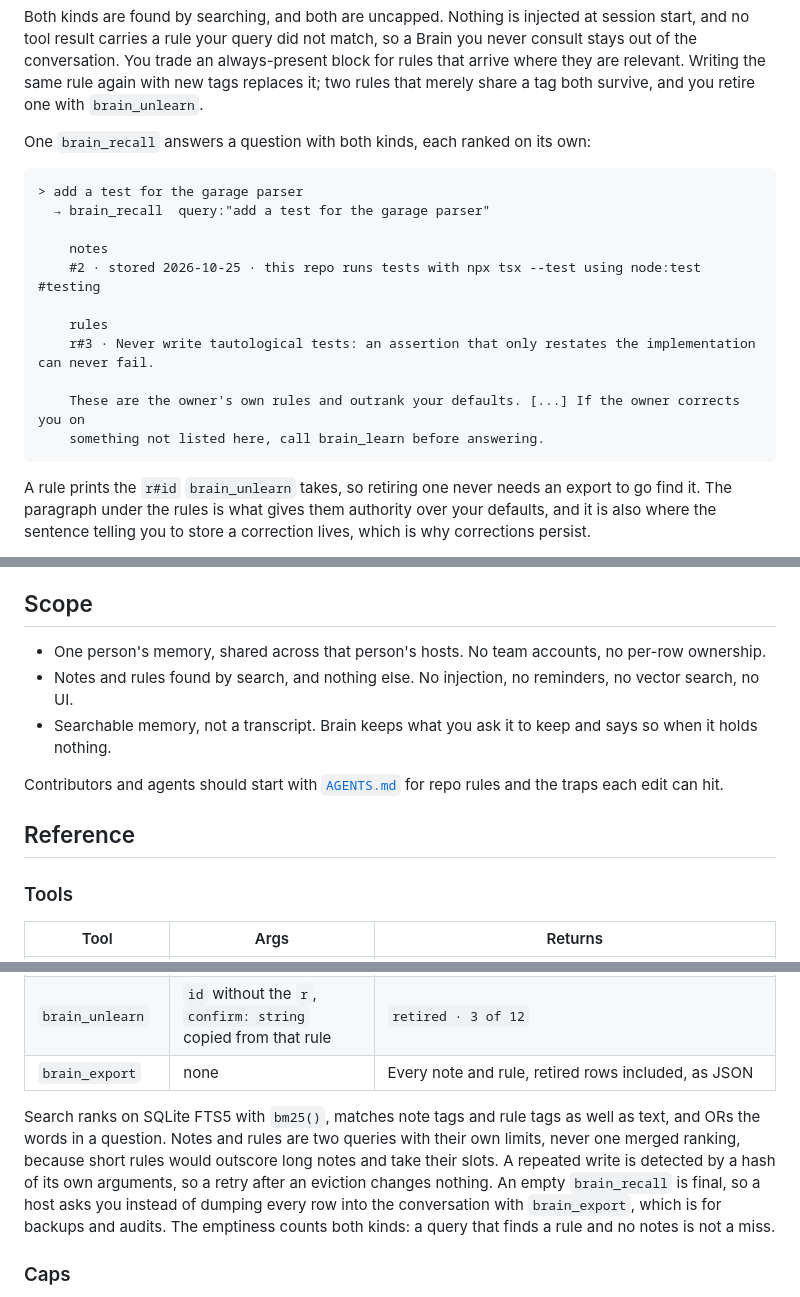
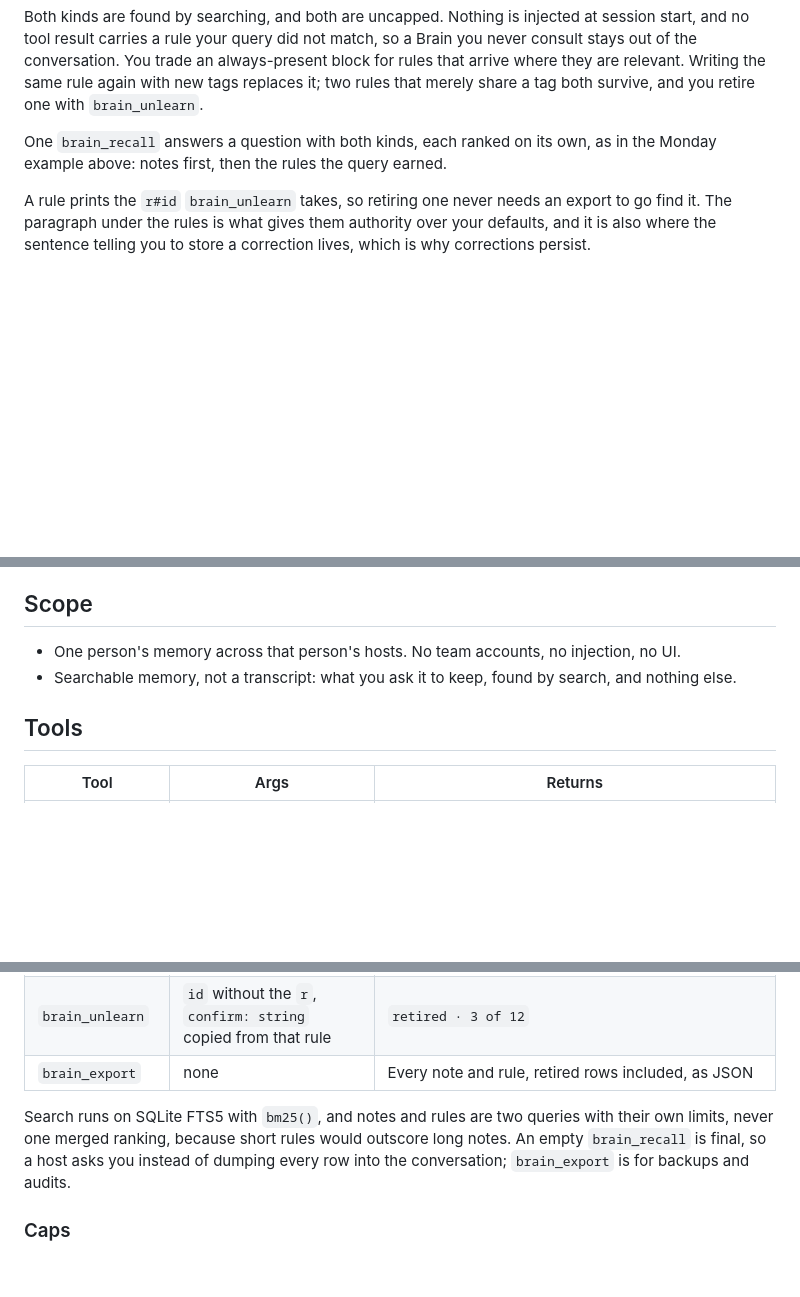
Before and after one commit to adhorodyski/brain, a Markdown page: README.md, 3 parts joined by grey strips. GitHub-like rendering; blank space fills up the shorter version.

Commit message:
Cut the section that only dressed up the page

````diff
--- a/README.md
+++ b/README.md
@@ -126,21 +115,8 @@ You trade an always-present block for rules that arrive where they are relevant.
 with new tags replaces it; two rules that merely share a tag both survive, and you retire one with
 `brain_unlearn`.
 
-One `brain_recall` answers a question with both kinds, each ranked on its own:
-
-```
-> add a test for the garage parser
-  → brain_recall  query:"add a test for the garage parser"
-
-    notes
-    #2 · stored 2026-10-25 · this repo runs tests with npx tsx --test using node:test #testing
-
-    rules
-    r#3 · Never write tautological tests: an assertion that only restates the implementation can never fail.
-
-    These are the owner's own rules and outrank your defaults. [...] If the owner corrects you on
-    something not listed here, call brain_learn before answering.
-```
+One `brain_recall` answers a question with both kinds, each ranked on its own, as in the Monday example
+above: notes first, then the rules the query earned.
 
 A rule prints the `r#id` `brain_unlearn` takes, so retiring one never needs an export to go find it.
 The paragraph under the rules is what gives them authority over your defaults, and it is also where the
@@ -185,16 +161,10 @@ only allows `localhost` without it, so a deploy that skips this answers every `t
 
 ## Scope
 
-- One person's memory, shared across that person's hosts. No team accounts, no per-row ownership.
-- Notes and rules found by search, and nothing else. No injection, no reminders, no vector search, no UI.
-- Searchable memory, not a transcript. Brain keeps what you ask it to keep and says so when it holds nothing.
+- One person's memory across that person's hosts. No team accounts, no injection, no UI.
+- Searchable memory, not a transcript: what you ask it to keep, found by search, and nothing else.
 
-Contributors and agents should start with [`AGENTS.md`](AGENTS.md) for repo rules and the traps each edit can
-hit.
-
-## Reference
-
-### Tools
+## Tools
 
 | Tool | Args | Returns |
 |---|---|---|
@@ -206,13 +176,9 @@ hit.
 | `brain_unlearn` | `id` without the `r`, `confirm: string` copied from that rule | `retired · 3 of 12` |
 | `brain_export` | none | Every note and rule, retired rows included, as JSON |
 
-Search ranks
-on SQLite FTS5 with `bm25()`, matches note tags and rule tags as well as text, and ORs the words in a
-question. Notes and rules are two queries with their own limits, never one merged ranking, because short rules
-would outscore long notes and take their slots. A repeated write is detected by a hash of its own arguments,
-so a retry after an eviction changes nothing. An empty `brain_recall` is final, so a host asks you instead of
-dumping every row into the conversation with `brain_export`, which is for backups and audits. The emptiness
-counts both kinds: a query that finds a rule and no notes is not a miss.
+Search runs on SQLite FTS5 with `bm25()`, and notes and rules are two queries with their own limits, never
+one merged ranking, because short rules would outscore long notes. An empty `brain_recall` is final, so a
+host asks you instead of dumping every row into the conversation; `brain_export` is for backups and audits.
 
 ### Caps
 
````
Also changed, not shown: other parts of README.md (+0 -11 lines).
